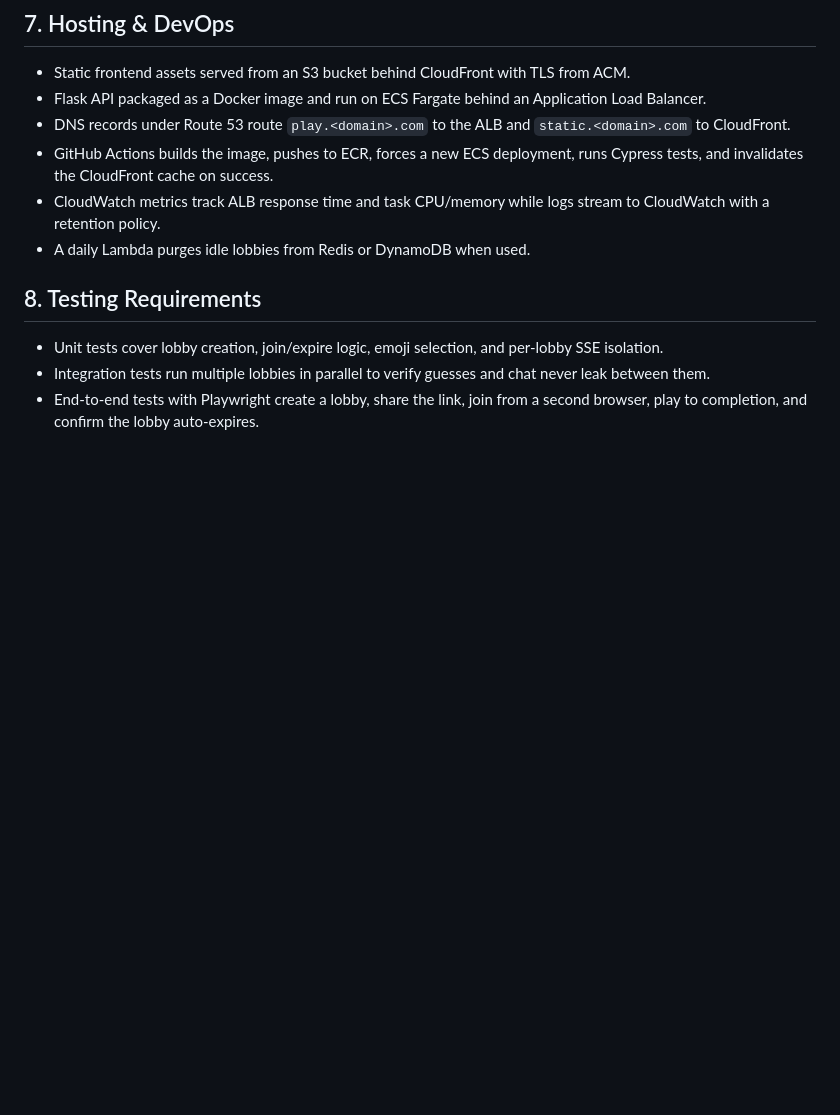
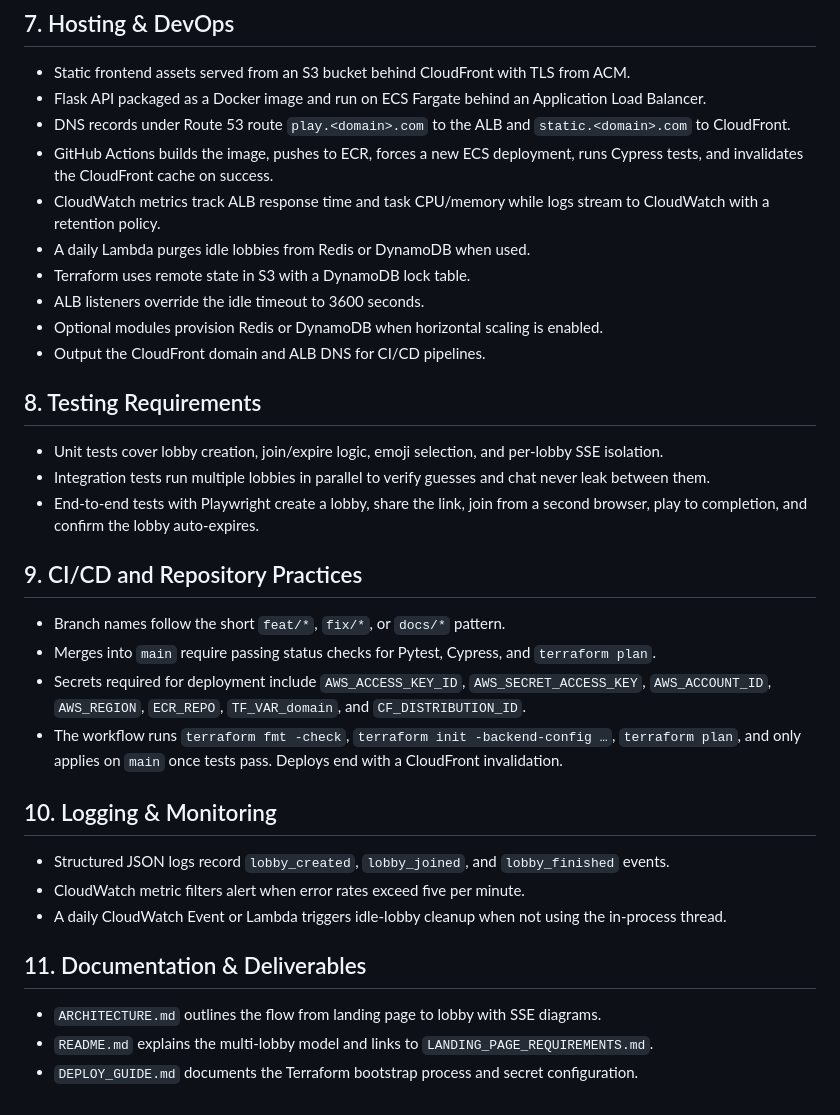
Before and after one commit to deveydtj/WWF, a Markdown page: REQUIREMENTS.md, the part around the change. GitHub-like rendering; blank space fills up the shorter version.

Commit message:
docs: outline new milestones and requirements

```diff
--- a/REQUIREMENTS.md
+++ b/REQUIREMENTS.md
@@ -114,9 +114,32 @@ overview and should be kept up to date as features evolve.
 - GitHub Actions builds the image, pushes to ECR, forces a new ECS deployment, runs Cypress tests, and invalidates the CloudFront cache on success.
 - CloudWatch metrics track ALB response time and task CPU/memory while logs stream to CloudWatch with a retention policy.
 - A daily Lambda purges idle lobbies from Redis or DynamoDB when used.
+- Terraform uses remote state in S3 with a DynamoDB lock table.
+- ALB listeners override the idle timeout to 3600 seconds.
+- Optional modules provision Redis or DynamoDB when horizontal scaling is enabled.
+- Output the CloudFront domain and ALB DNS for CI/CD pipelines.
 
 ## 8. Testing Requirements
 
 - Unit tests cover lobby creation, join/expire logic, emoji selection, and per-lobby SSE isolation.
 - Integration tests run multiple lobbies in parallel to verify guesses and chat never leak between them.
 - End-to-end tests with Playwright create a lobby, share the link, join from a second browser, play to completion, and confirm the lobby auto-expires.
+
+## 9. CI/CD and Repository Practices
+
+- Branch names follow the short `feat/*`, `fix/*`, or `docs/*` pattern.
+- Merges into `main` require passing status checks for Pytest, Cypress, and `terraform plan`.
+- Secrets required for deployment include `AWS_ACCESS_KEY_ID`, `AWS_SECRET_ACCESS_KEY`, `AWS_ACCOUNT_ID`, `AWS_REGION`, `ECR_REPO`, `TF_VAR_domain`, and `CF_DISTRIBUTION_ID`.
+- The workflow runs `terraform fmt -check`, `terraform init -backend-config …`, `terraform plan`, and only applies on `main` once tests pass. Deploys end with a CloudFront invalidation.
+
+## 10. Logging & Monitoring
+
+- Structured JSON logs record `lobby_created`, `lobby_joined`, and `lobby_finished` events.
+- CloudWatch metric filters alert when error rates exceed five per minute.
+- A daily CloudWatch Event or Lambda triggers idle-lobby cleanup when not using the in-process thread.
+
+## 11. Documentation & Deliverables
+
+- `ARCHITECTURE.md` outlines the flow from landing page to lobby with SSE diagrams.
+- `README.md` explains the multi-lobby model and links to `LANDING_PAGE_REQUIREMENTS.md`.
+- `DEPLOY_GUIDE.md` documents the Terraform bootstrap process and secret configuration.
```
Also changed, not shown: TODO.md (+72 -0 lines).
